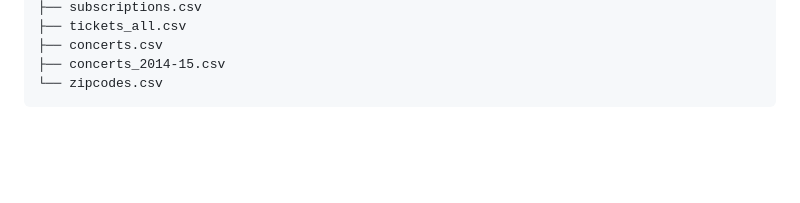
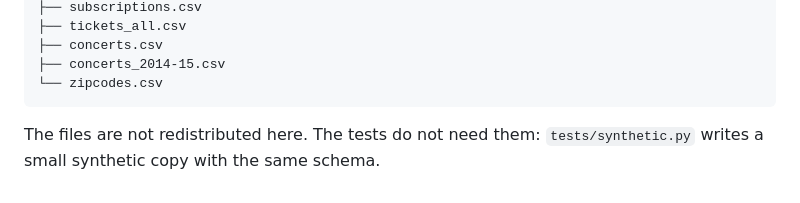
Before and after one commit to albertogomezsoteres/kaggle-classical-music-ml, a Markdown page: data/README.md, the part around the change. GitHub-like rendering; blank space fills up the shorter version.

````diff
--- a/data/README.md
+++ b/data/README.md
@@ -14,3 +14,5 @@ data/
 ├── concerts_2014-15.csv
 └── zipcodes.csv
 ```
+
+The files are not redistributed here. The tests do not need them: `tests/synthetic.py` writes a small synthetic copy with the same schema.
````
Also changed, not shown: README.md (+51 -6 lines), docs/model_card.md (added, +44 -0 lines), docs/figures/model_comparison.png (added), 3 other files.
